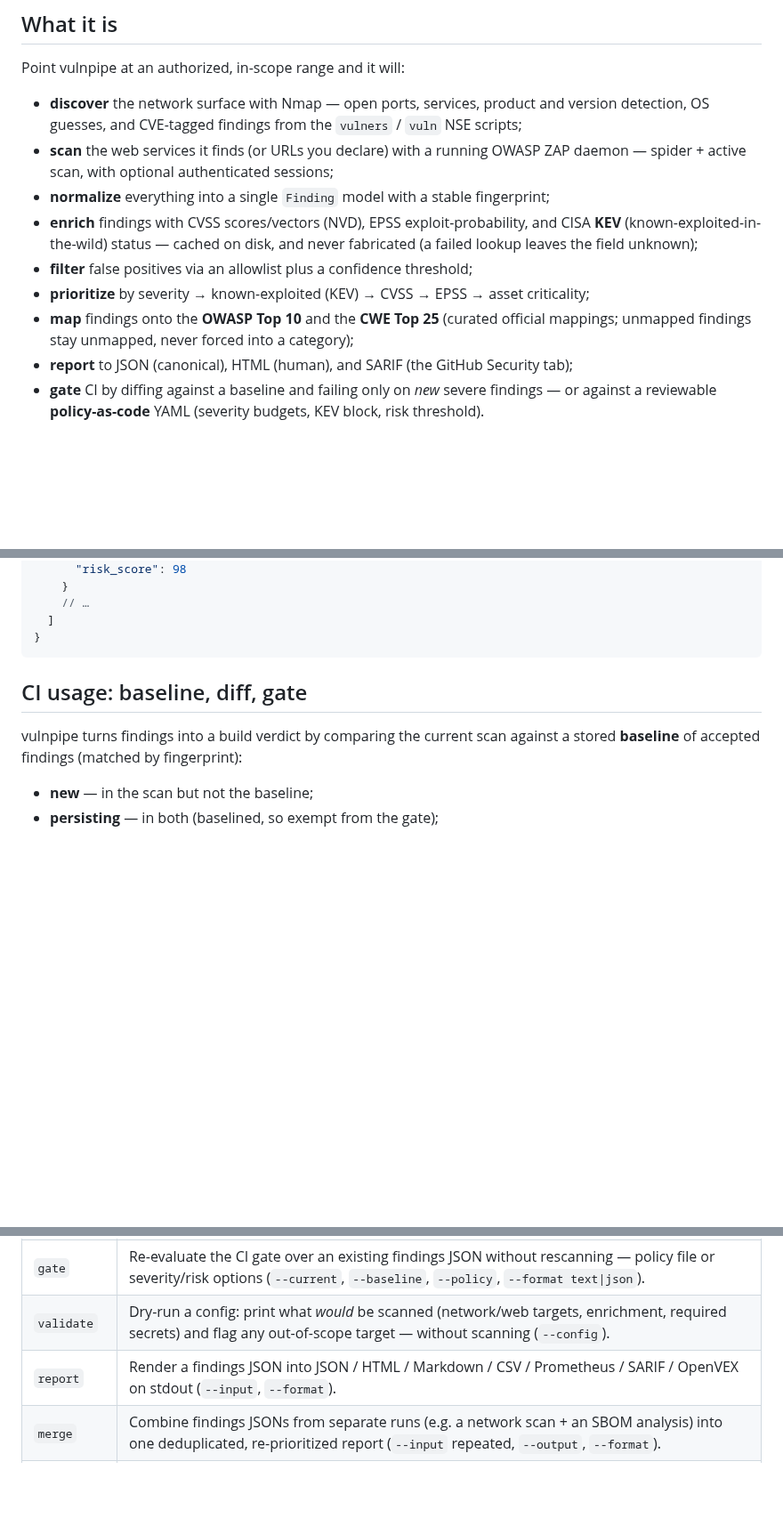
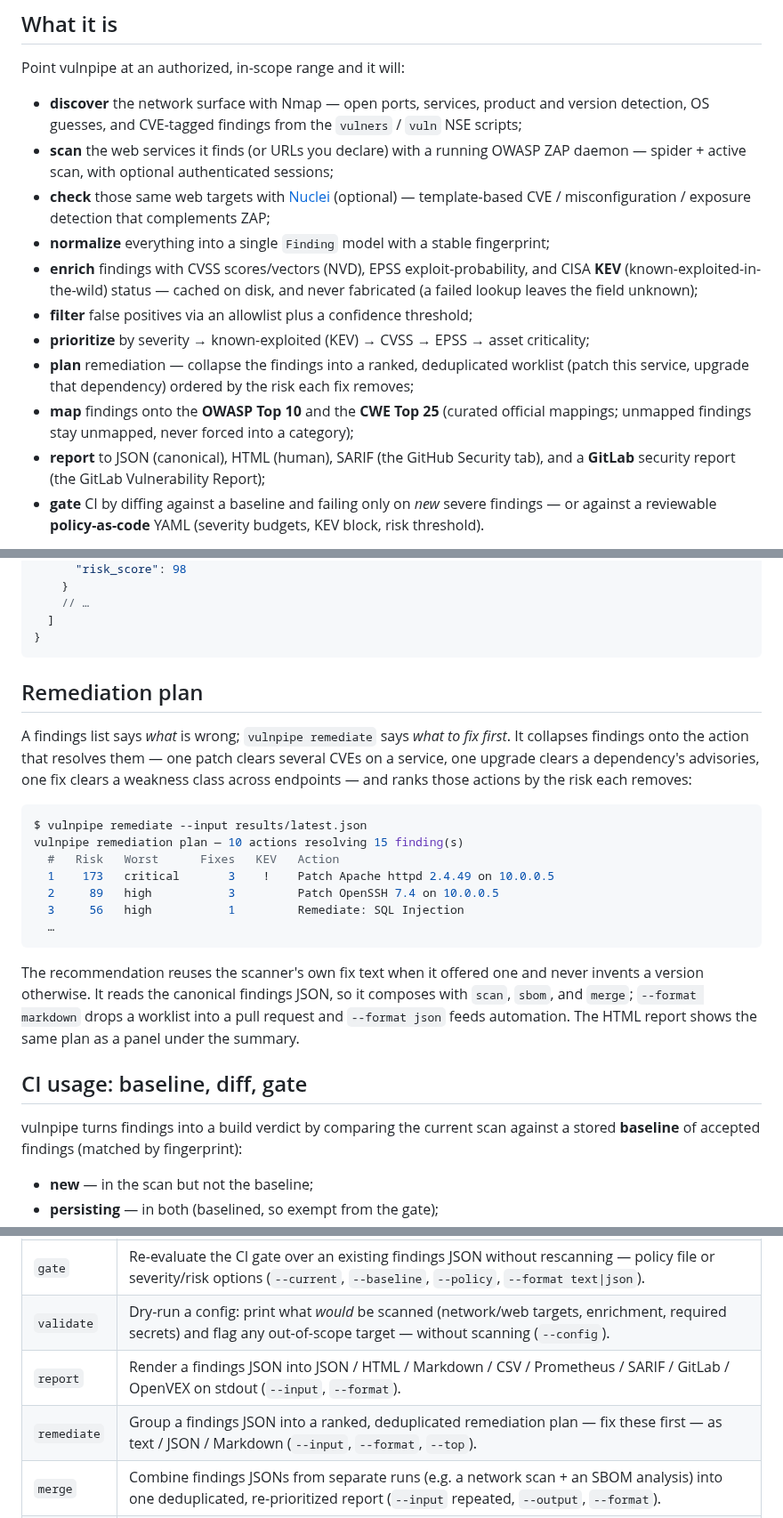
Before and after one commit to connor-p-mccune/vulnpipe, a Markdown page: README.md, 3 parts joined by grey strips. Shown at 89% size. GitHub-like rendering; blank space fills up the shorter version.

Commit message:
docs(readme): cover remediation planning, the GitLab format, and Nuclei
Document the three new capabilities in the README: a dedicated remediation-plan
section with example output, the GitLab security report in the reports table and
capabilities list, the optional Nuclei detection layer in requirements and the
module tree, and the new remediate command in the CLI reference.

````diff
--- a/README.md
+++ b/README.md
@@ -68,15 +69,21 @@ Point vulnpipe at an authorized, in-scope range and it will:
   NSE scripts;
 - **scan** the web services it finds (or URLs you declare) with a running OWASP ZAP
   daemon — spider + active scan, with optional authenticated sessions;
+- **check** those same web targets with [Nuclei](https://github.com/projectdiscovery/nuclei)
+  (optional) — template-based CVE / misconfiguration / exposure detection that
+  complements ZAP;
 - **normalize** everything into a single `Finding` model with a stable fingerprint;
 - **enrich** findings with CVSS scores/vectors (NVD), EPSS exploit-probability, and
   CISA **KEV** (known-exploited-in-the-wild) status — cached on disk, and never
   fabricated (a failed lookup leaves the field unknown);
 - **filter** false positives via an allowlist plus a confidence threshold;
 - **prioritize** by severity → known-exploited (KEV) → CVSS → EPSS → asset criticality;
+- **plan** remediation — collapse the findings into a ranked, deduplicated worklist
+  (patch this service, upgrade that dependency) ordered by the risk each fix removes;
 - **map** findings onto the **OWASP Top 10** and the **CWE Top 25** (curated
   official mappings; unmapped findings stay unmapped, never forced into a category);
-- **report** to JSON (canonical), HTML (human), and SARIF (the GitHub Security tab);
+- **report** to JSON (canonical), HTML (human), SARIF (the GitHub Security tab), and
+  a **GitLab** security report (the GitLab Vulnerability Report);
 - **gate** CI by diffing against a baseline and failing only on *new* severe findings —
   or against a reviewable **policy-as-code** YAML (severity budgets, KEV block,
   risk threshold).
@@ -433,6 +443,29 @@ every finding with its fingerprint and computed risk score:
   ]
 }
 ```
+
+## Remediation plan
+
+A findings list says *what* is wrong; `vulnpipe remediate` says *what to fix first*.
+It collapses findings onto the action that resolves them — one patch clears several
+CVEs on a service, one upgrade clears a dependency's advisories, one fix clears a
+weakness class across endpoints — and ranks those actions by the risk each removes:
+
+```console
+$ vulnpipe remediate --input results/latest.json
+vulnpipe remediation plan — 10 actions resolving 15 finding(s)
+  #   Risk   Worst      Fixes   KEV   Action
+  1    173   critical       3    !    Patch Apache httpd 2.4.49 on 10.0.0.5
+  2     89   high           3         Patch OpenSSH 7.4 on 10.0.0.5
+  3     56   high           1         Remediate: SQL Injection
+  …
+```
+
+The recommendation reuses the scanner's own fix text when it offered one and never
+invents a version otherwise. It reads the canonical findings JSON, so it composes
+with `scan`, `sbom`, and `merge`; `--format markdown` drops a worklist into a pull
+request and `--format json` feeds automation. The HTML report shows the same plan
+as a panel under the summary.
 
 ## CI usage: baseline, diff, gate
 
@@ -569,7 +602,8 @@ vulnpipe [--verbose/-v] COMMAND [OPTIONS]
 | `sbom` | Analyze a CycloneDX SBOM against OSV.dev and emit standard findings — passive supply-chain analysis, no scope/authorization needed (`--input`, `--output`, `--format`, `--no-enrich`). |
 | `gate` | Re-evaluate the CI gate over an existing findings JSON without rescanning — policy file or severity/risk options (`--current`, `--baseline`, `--policy`, `--format text\|json`). |
 | `validate` | Dry-run a config: print what *would* be scanned (network/web targets, enrichment, required secrets) and flag any out-of-scope target — without scanning (`--config`). |
-| `report` | Render a findings JSON into JSON / HTML / Markdown / CSV / Prometheus / SARIF / OpenVEX on stdout (`--input`, `--format`). |
+| `report` | Render a findings JSON into JSON / HTML / Markdown / CSV / Prometheus / SARIF / GitLab / OpenVEX on stdout (`--input`, `--format`). |
+| `remediate` | Group a findings JSON into a ranked, deduplicated remediation plan — fix these first — as text / JSON / Markdown (`--input`, `--format`, `--top`). |
 | `merge` | Combine findings JSONs from separate runs (e.g. a network scan + an SBOM analysis) into one deduplicated, re-prioritized report (`--input` repeated, `--output`, `--format`). |
 | `stats` | Print a terminal summary of a findings JSON — severity breakdown, OWASP Top 10, top risks, and worst-affected hosts (`--input`). |
 | `badge` | Render a findings JSON into a shields-style SVG status badge (`--input`, `--output`, `--label`). |
````
Also changed, not shown: other parts of README.md (+6 -2 lines).
